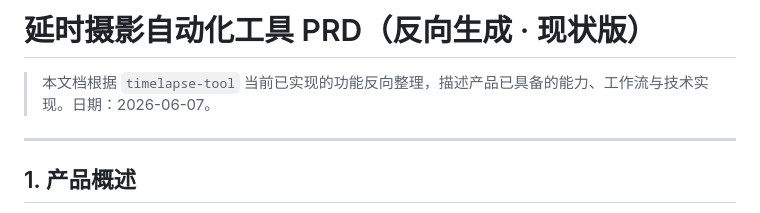
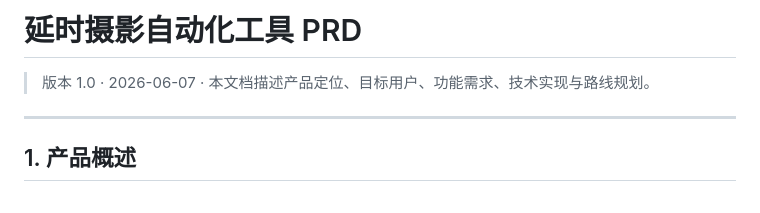
Before and after one commit to feitongd23/timelapsetool, a Markdown page: docs/PRD-timelapse-tool.md, the part around the change. GitHub-like rendering.

Commit message:
docs: PRD 去掉反向生成措辞、改为正式 PRD 标题，重命名文件

```diff
--- a/docs/PRD-timelapse-tool-现状.md
+++ b/docs/PRD-timelapse-tool.md
@@ -1,6 +1,6 @@
-# 延时摄影自动化工具 PRD（反向生成 · 现状版）
+# 延时摄影自动化工具 PRD
 
-> 本文档根据 `timelapse-tool` 当前已实现的功能反向整理，描述产品已具备的能力、工作流与技术实现。日期：2026-06-07。
+> 版本 1.0 · 2026-06-07 · 本文档描述产品定位、目标用户、功能需求、技术实现与路线规划。
 
 ---
 
```
